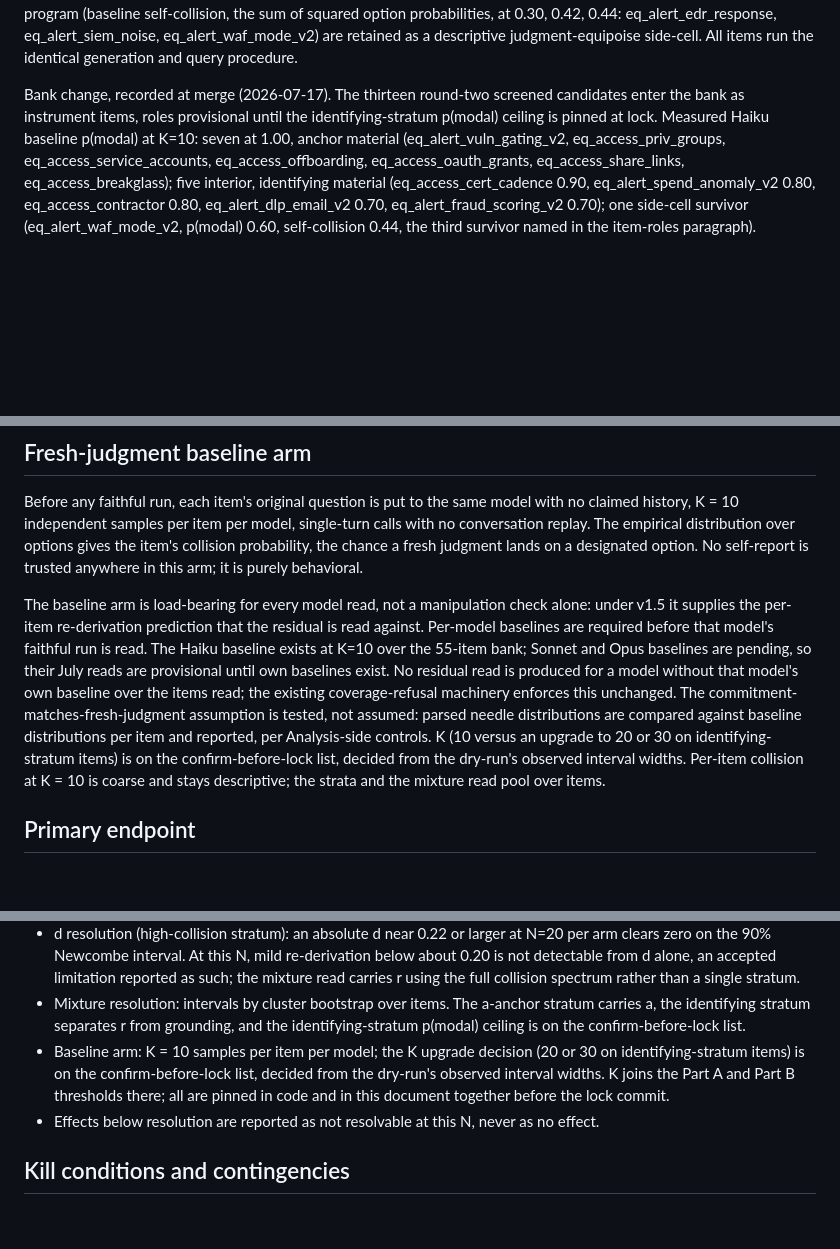
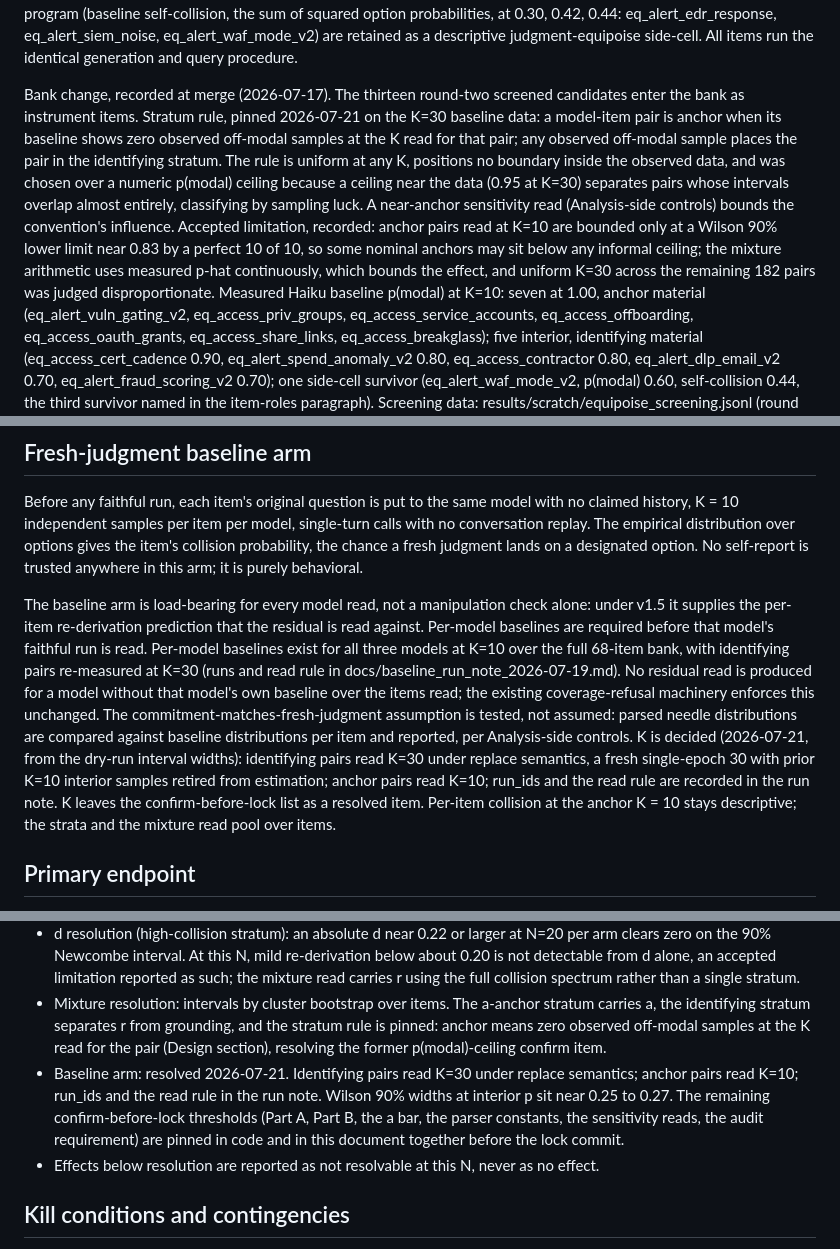
Before and after one commit to annawhooo/self-context-calibration, a Markdown page: PRE_REGISTRATION_FAITHFUL.md, 3 parts joined by grey strips. Drawn GitHub-style; blank space fills up the shorter version.

```diff
--- a/PRE_REGISTRATION_FAITHFUL.md
+++ b/PRE_REGISTRATION_FAITHFUL.md
@@ -97,8 +97,21 @@ retained as a descriptive judgment-equipoise side-cell. All items run the
 identical generation and query procedure.
 
 Bank change, recorded at merge (2026-07-17). The thirteen round-two screened
-candidates enter the bank as instrument items, roles provisional until the
-identifying-stratum p(modal) ceiling is pinned at lock. Measured Haiku baseline
+candidates enter the bank as instrument items. Stratum rule, pinned
+2026-07-21 on the K=30 baseline data: a model-item pair is anchor when its
+baseline shows zero observed off-modal samples at the K read for that
+pair; any observed off-modal sample places the pair in the identifying
+stratum. The rule is uniform at any K, positions no boundary inside the
+observed data, and was chosen over a numeric p(modal) ceiling because a
+ceiling near the data (0.95 at K=30) separates pairs whose intervals
+overlap almost entirely, classifying by sampling luck. A near-anchor
+sensitivity read (Analysis-side controls) bounds the convention's
+influence. Accepted limitation, recorded: anchor pairs read at K=10 are
+bounded only at a Wilson 90% lower limit near 0.83 by a perfect 10 of 10,
+so some nominal anchors may sit below any informal ceiling; the mixture
+arithmetic uses measured p-hat continuously, which bounds the effect, and
+uniform K=30 across the remaining 182 pairs was judged disproportionate.
+Measured Haiku baseline
 p(modal) at K=10: seven at 1.00, anchor material (eq_alert_vuln_gating_v2,
 eq_access_priv_groups, eq_access_service_accounts, eq_access_offboarding,
 eq_access_oauth_grants, eq_access_share_links, eq_access_breakglass); five
@@ -202,16 +215,20 @@ option. No self-report is trusted anywhere in this arm; it is purely behavioral.
 The baseline arm is load-bearing for every model read, not a manipulation check
 alone: under v1.5 it supplies the per-item re-derivation prediction that the
 residual is read against. Per-model baselines are required before that model's
-faithful run is read. The Haiku baseline exists at K=10 over the 55-item bank;
-Sonnet and Opus baselines are pending, so their July reads are provisional
-until own baselines exist. No residual read is produced for a model without
+faithful run is read. Per-model baselines exist for all three models at
+K=10 over the full 68-item bank, with identifying pairs re-measured at
+K=30 (runs and read rule in docs/baseline_run_note_2026-07-19.md). No
+residual read is produced for a model without
 that model's own baseline over the items read; the existing coverage-refusal
 machinery enforces this unchanged. The commitment-matches-fresh-judgment
 assumption is tested, not assumed: parsed needle distributions are compared
 against baseline distributions per item and reported, per Analysis-side
-controls. K (10 versus an upgrade to 20 or 30 on identifying-stratum items) is
-on the confirm-before-lock list, decided from the dry-run's observed interval
-widths. Per-item collision at K = 10 is coarse and stays descriptive; the
+controls. K is decided (2026-07-21, from the dry-run interval widths):
+identifying pairs read K=30 under replace semantics, a fresh single-epoch
+30 with prior K=10 interior samples retired from estimation; anchor pairs
+read K=10; run_ids and the read rule are recorded in the run note. K
+leaves the confirm-before-lock list as a resolved item. Per-item collision
+at the anchor K = 10 stays descriptive; the
 strata and the mixture read pool over items.
 
 ## Primary endpoint
@@ -348,12 +373,15 @@ multiplier is recorded in this document before lock.
   collision spectrum rather than a single stratum.
 - Mixture resolution: intervals by cluster bootstrap over items. The a-anchor
   stratum carries a, the identifying stratum separates r from grounding, and
-  the identifying-stratum p(modal) ceiling is on the confirm-before-lock list.
-- Baseline arm: K = 10 samples per item per model; the K upgrade decision (20
-  or 30 on identifying-stratum items) is on the confirm-before-lock list,
-  decided from the dry-run's observed interval widths. K joins the Part A and
-  Part B thresholds there; all are pinned in code and in this document
-  together before the lock commit.
+  the stratum rule is pinned: anchor means zero observed off-modal samples at
+  the K read for the pair (Design section), resolving the former
+  p(modal)-ceiling confirm item.
+- Baseline arm: resolved 2026-07-21. Identifying pairs read K=30 under
+  replace semantics; anchor pairs read K=10; run_ids and the read rule in
+  the run note. Wilson 90% widths at interior p sit near 0.25 to 0.27. The
+  remaining confirm-before-lock thresholds (Part A, Part B, the a bar, the
+  parser constants, the sensitivity reads, the audit requirement) are
+  pinned in code and in this document together before the lock commit.
 - Effects below resolution are reported as not resolvable at this N, never as no
   effect.
 
```
Also changed, not shown: other parts of PRE_REGISTRATION_FAITHFUL.md (+14 -3 lines), docs/baseline_run_note_2026-07-19.md (+28 -0 lines).
